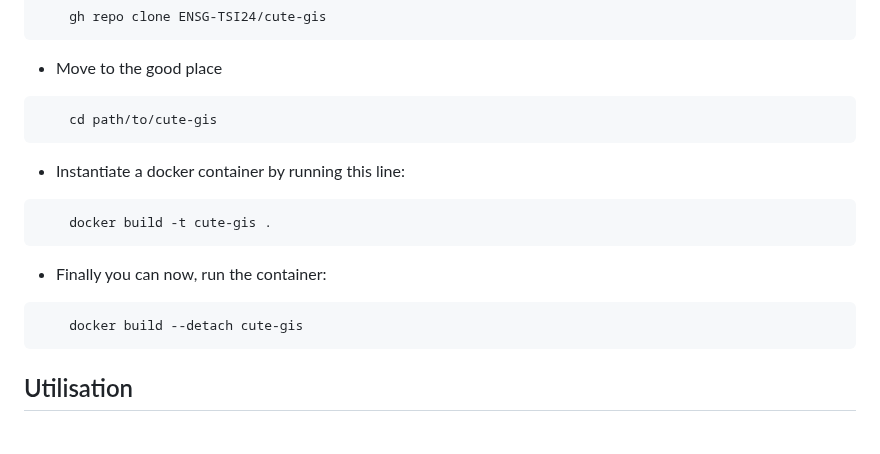
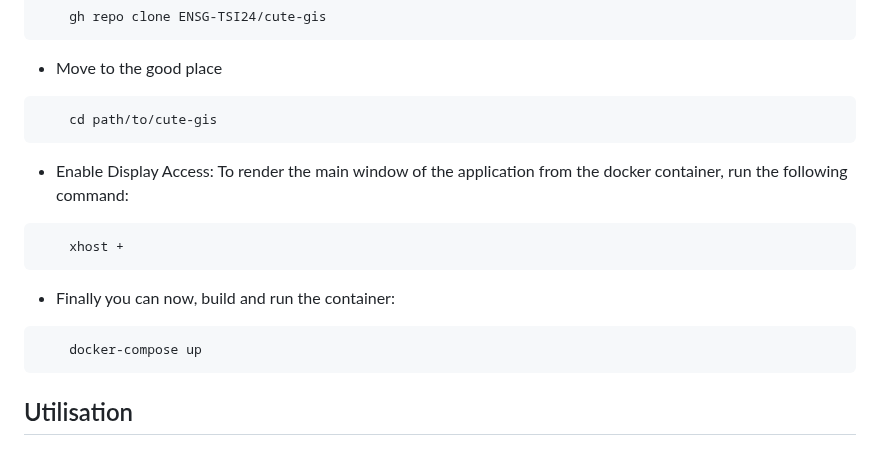
Before and after one commit to ENSG-TSI24/cute-gis, a Markdown page: README.md, the part around the change. GitHub-like rendering.

Commit message:
add docker instru in readme

````diff
--- a/README.md
+++ b/README.md
@@ -32,14 +32,14 @@ Cute-gis is a full-featured, user-friendly, free-and-open-source (FOSS) geograph
 ```bash
     cd path/to/cute-gis
 ```
-- Instantiate a docker container by running this line:
+- Enable Display Access: To render the main window of the application from the docker container, run the following command:
 
 ```bash
-    docker build -t cute-gis .
+    xhost +
 ```
-- Finally you can now, run the container:
+- Finally you can now, build and run the container:
 ```bash
-    docker build --detach cute-gis
+    docker-compose up
 ```
 
 ## Utilisation
````
